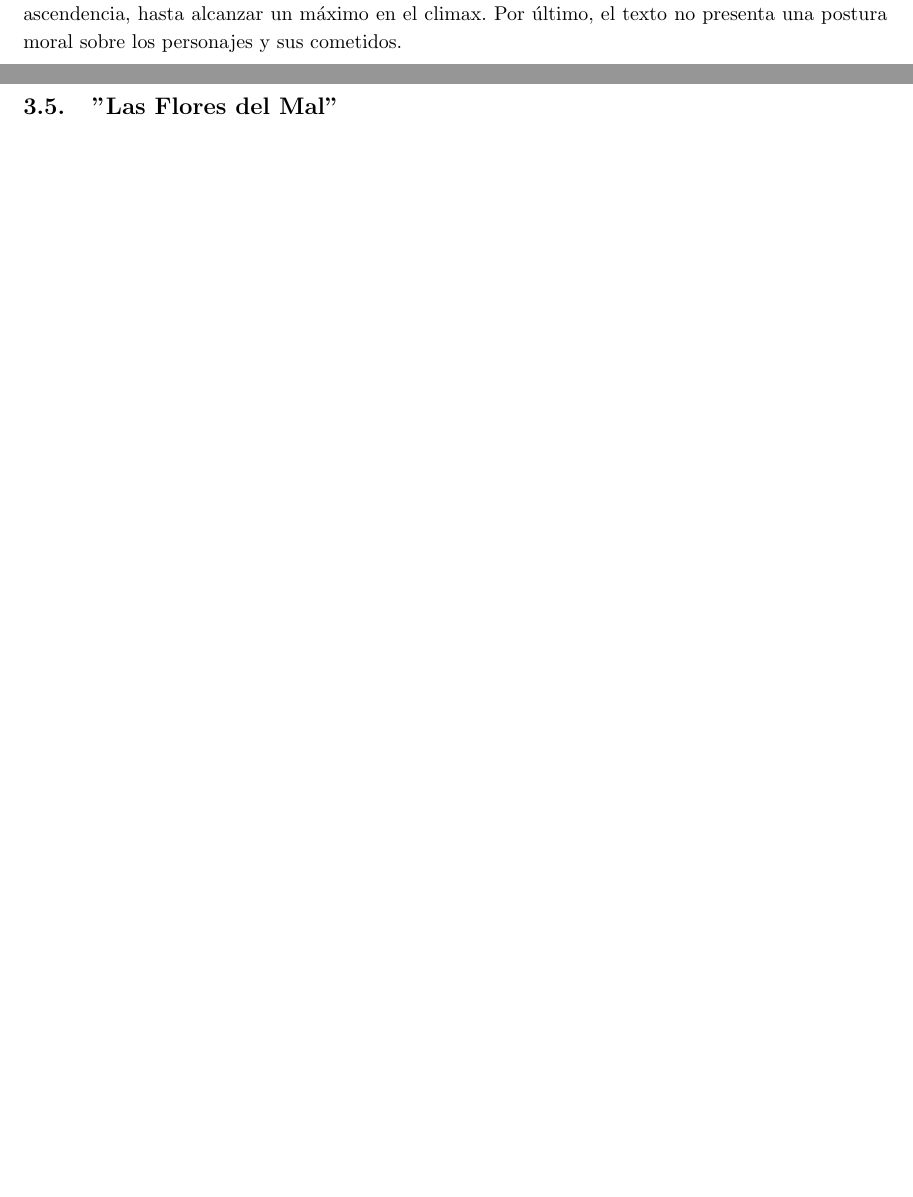
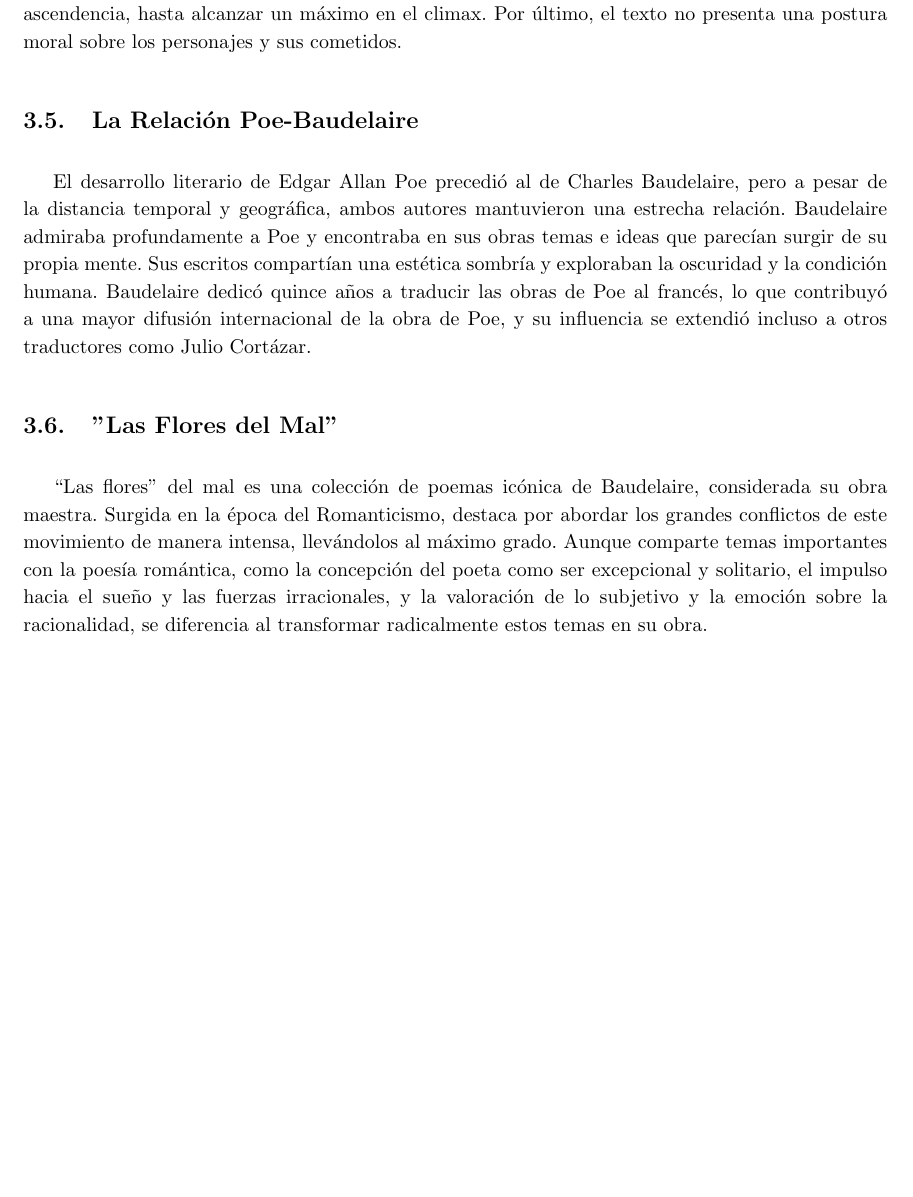
Before and after one commit to GWOZZ/Liceo, a LaTeX CV (6to/Literatura/resumen.tex): two parts of pages 6 and 7 of 7 before the commit and part of page 7 of 7 after it, the two joined at a grey line, cut so that both start at the same text, the shorter picture padded with empty space. Compiled offline with pdfLaTeX.

Commit message:
pushpushfinal

```diff
--- a/6to/Literatura/resumen.tex
+++ b/6to/Literatura/resumen.tex
@@ -156,5 +154,11 @@ Dentro de la literatura, el Simbolismo corresponde a la búsqueda de un nuevo le
+El cuento de terror es un subgénero del género narrativo, el cual se distingue por tres principales rasgos: la \textbf{atmósfera}, la \textbf{gradación} y el \textbf{mal}. En primer lugar, se tiende a cuidar el clima o la atmósfera que rodea los acontecimientos. La narración presenta una estructura lenta y en gradual ascendencia, hasta alcanzar un máximo en el climax. Por último, el texto no presenta una postura moral sobre los personajes y sus cometidos.
+
+\subsection{La Relación Poe-Baudelaire}
+
+El desarrollo literario de Edgar Allan Poe precedió al de Charles Baudelaire, pero a pesar de la distancia temporal y geográfica, ambos autores mantuvieron una estrecha relación. Baudelaire admiraba profundamente a Poe y encontraba en sus obras temas e ideas que parecían surgir de su propia mente. Sus escritos compartían una estética sombría y exploraban la oscuridad y la condición humana. Baudelaire dedicó quince años a traducir las obras de Poe al francés, lo que contribuyó a una mayor difusión internacional de la obra de Poe, y su influencia se extendió incluso a otros traductores como Julio Cortázar.
+
 \subsection{"Las Flores del Mal"}
 
-
+``Las flores'' del mal es una colección de poemas icónica de Baudelaire, considerada su obra maestra. Surgida en la época del Romanticismo, destaca por abordar los grandes conflictos de este movimiento de manera intensa, llevándolos al máximo grado. Aunque comparte temas importantes con la poesía romántica, como la concepción del poeta como ser excepcional y solitario, el impulso hacia el sueño y las fuerzas irracionales, y la valoración de lo subjetivo y la emoción sobre la racionalidad, se diferencia al transformar radicalmente estos temas en su obra.
 
 \end{document}
```
Also changed, not shown: 6to/Literatura/resumen.pdf, 6to/Literatura/resumen.tex (18 more changed lines).
